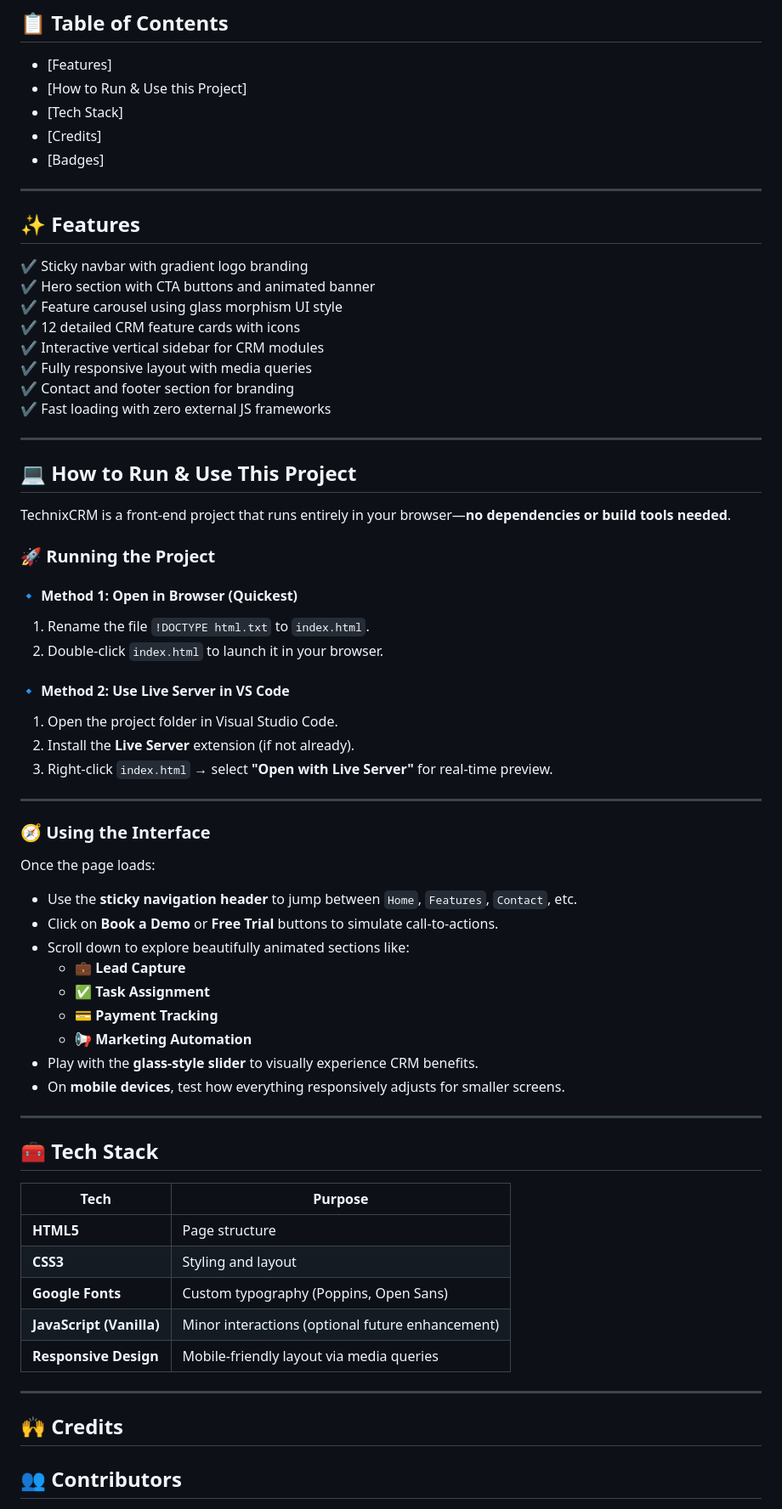
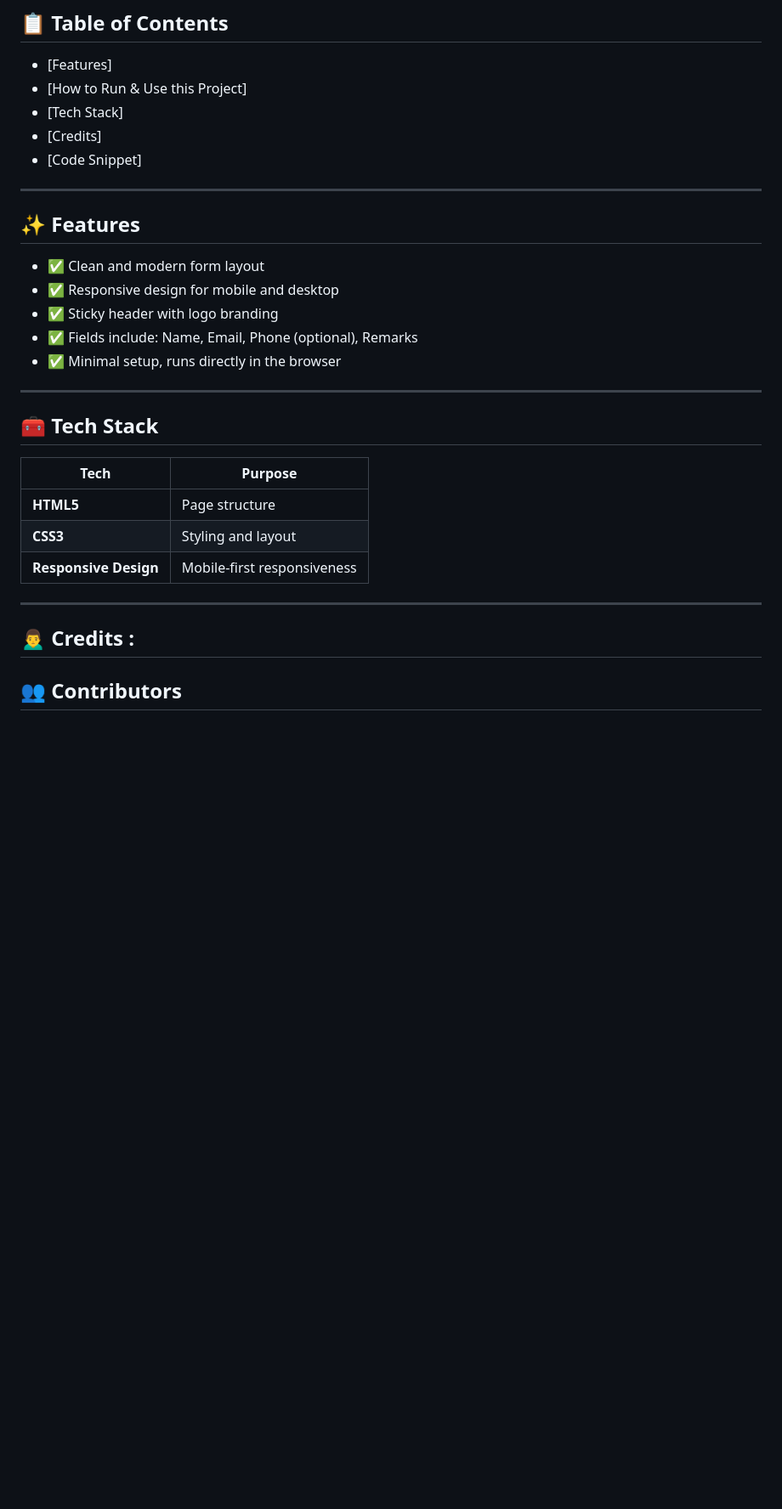
Before and after one commit to Neo-Athelios/WebDash-book-a-demo, a Markdown page: README.md, the part around the change printed below. Shown: that part at 85% size. Drawn GitHub-style; blank space fills up the shorter version.

Commit message:
Update README.md
Signed-off-by: Mukund Prasad <183606131+MukundXplore@users.noreply.github.com>

```diff
--- a/README.md
+++ b/README.md
@@ -22,71 +18,26 @@ Snapshot :
 ---
 ## 📋 Table of Contents
 - [Features]
-- [How to Run & Use this Project]
+- [How to Run &  Use this Project]
 - [Tech Stack]
 - [Credits]
-- [Badges]
+- [Code Snippet]
 ---
-
 ## ✨ Features
-
-✔️ Sticky navbar with gradient logo branding
-✔️ Hero section with CTA buttons and animated banner
-✔️ Feature carousel using glass morphism UI style
-✔️ 12 detailed CRM feature cards with icons
-✔️ Interactive vertical sidebar for CRM modules
-✔️ Fully responsive layout with media queries
-✔️ Contact and footer section for branding
-✔️ Fast loading with zero external JS frameworks
-
----
-
-## 💻 How to Run & Use This Project
-
-TechnixCRM is a front-end project that runs entirely in your browser—**no dependencies or build tools needed**.
-
-### 🚀 Running the Project
-
-#### 🔹 Method 1: Open in Browser (Quickest)
-1. Rename the file `!DOCTYPE html.txt` to `index.html`.
-2. Double-click `index.html` to launch it in your browser.
-
-#### 🔹 Method 2: Use Live Server in VS Code
-1. Open the project folder in Visual Studio Code.
-2. Install the **Live Server** extension (if not already).
-3. Right-click `index.html` → select **"Open with Live Server"** for real-time preview.
-
----
-
-### 🧭 Using the Interface
-
-Once the page loads:
-
-- Use the **sticky navigation header** to jump between `Home`, `Features`, `Contact`, etc.
-- Click on **Book a Demo** or **Free Trial** buttons to simulate call-to-actions.
-- Scroll down to explore beautifully animated sections like:
-  - 💼 **Lead Capture**
-  - ✅ **Task Assignment**
-  - 💳 **Payment Tracking**
-  - 📢 **Marketing Automation**
-- Play with the **glass-style slider** to visually experience CRM benefits.
-- On **mobile devices**, test how everything responsively adjusts for smaller screens.
-
+- ✅ Clean and modern form layout
+- ✅ Responsive design for mobile and desktop
+- ✅ Sticky header with logo branding
+- ✅ Fields include: Name, Email, Phone (optional), Remarks
+- ✅ Minimal setup, runs directly in the browser
 ---
 ## 🧰 Tech Stack
-
 | Tech           | Purpose                       |
 |----------------|-------------------------------|
 | **HTML5**      | Page structure                |
 | **CSS3**       | Styling and layout            |
-| **Google Fonts** | Custom typography (Poppins, Open Sans) |
-| **JavaScript (Vanilla)** | Minor interactions (optional future enhancement) |
-| **Responsive Design** | Mobile-friendly layout via media queries |
-
+| **Responsive Design** | Mobile-first responsiveness       |
 ---
-
-## 🙌 Credits
-
+## 🙍‍♂️ Credits :
 ## 👥 Contributors
 
 ![Contributors](https://contrib.rocks/image?repo=Neo-Athelios/WebDash-book-a-demo)
```
Also changed, not shown: other parts of README.md (+21 -114 lines).
